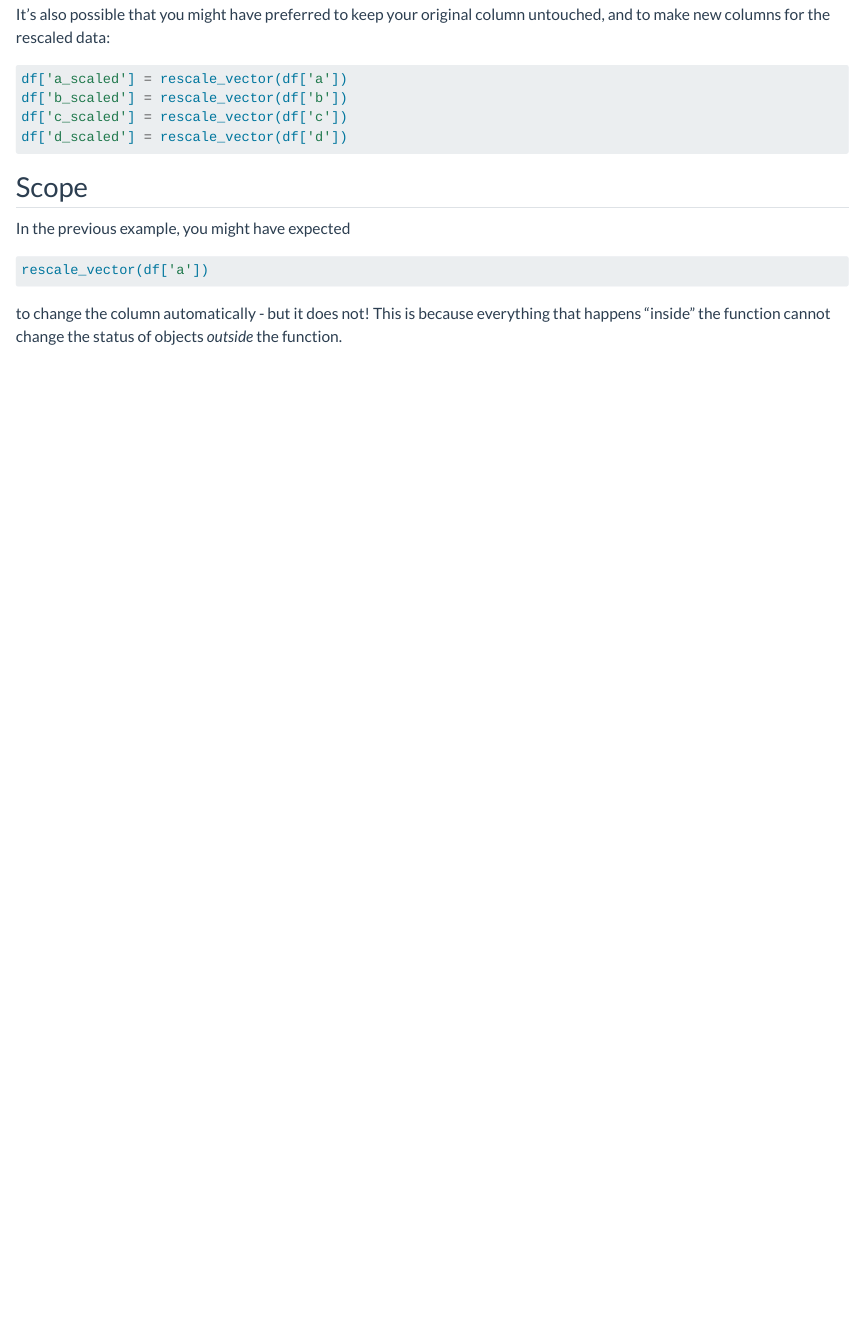
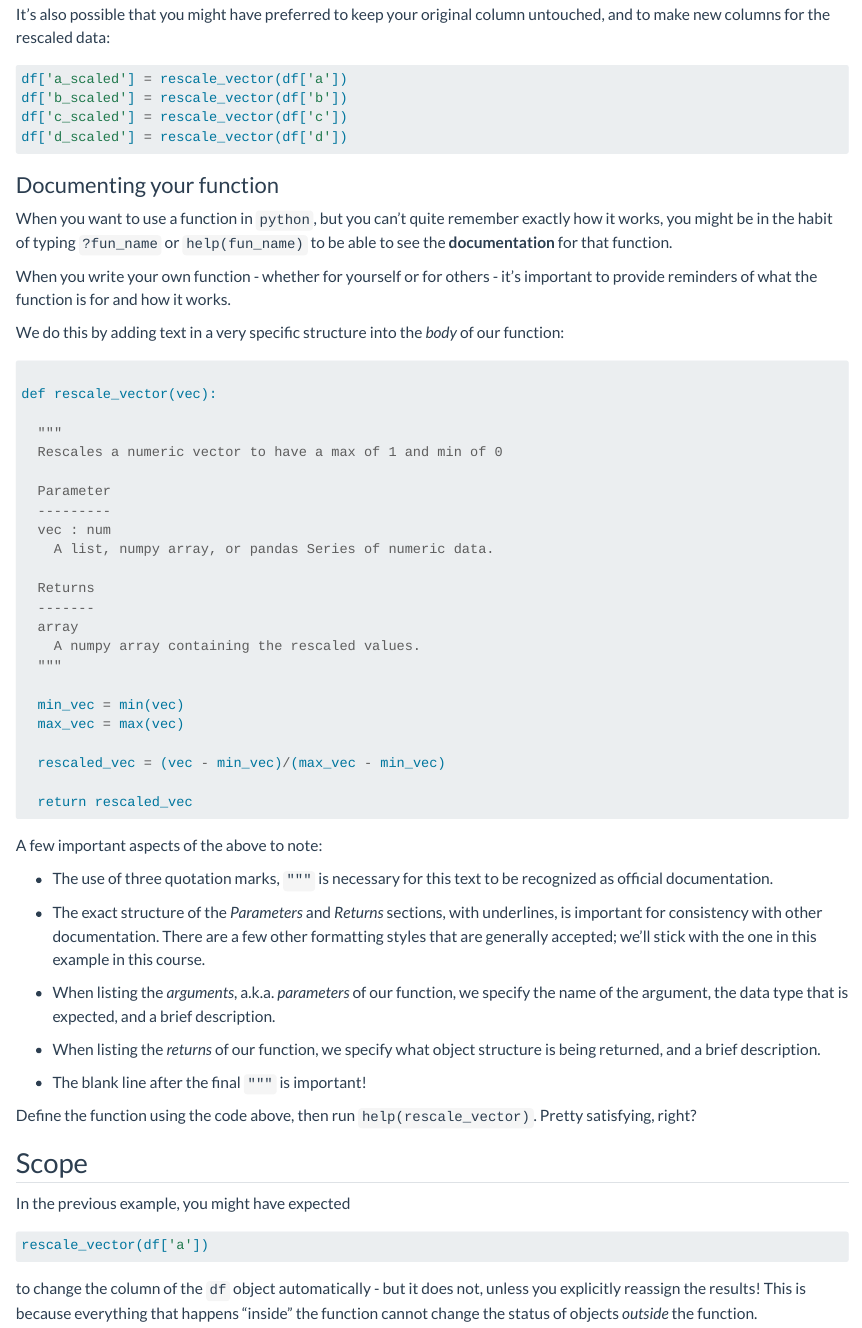
Before and after one commit to DS-ML-with-python/Course-Textbook, a Quarto document (05-function_writing.qmd): the page in a window 1100 px wide, from 3300 px down. Rendered offline with R 4.5, knitr and Pandoc in place of Quarto, with nearby package versions; some code elsewhere in the file could not run offline; long lines of code are wrapped.

Commit message:
add docstrings

````diff
--- a/05-function_writing.qmd
+++ b/05-function_writing.qmd
@@ -165,6 +165,58 @@ df['c_scaled'] = rescale_vector(df['c'])
 df['d_scaled'] = rescale_vector(df['d'])
 ```
 
+### Documenting your function
+
+When you want to use a function in `python`, but you can't quite remember exactly how it works, you might be in the habit of typing `?fun_name` or `help(fun_name)` to be able to see the **documentation** for that function.
+
+When you write your own function - whether for yourself or for others - it's important to provide reminders of what the function is for and how it works.
+
+We do this by adding text in a very specific structure into the *body* of our function:
+
+
+```{python}
+
+def rescale_vector(vec):
+
+  """
+  Rescales a numeric vector to have a max of 1 and min of 0
+
+  Parameter
+  ---------
+  vec : num
+    A list, numpy array, or pandas Series of numeric data.
+
+  Returns
+  -------
+  array
+    A numpy array containing the rescaled values.
+  """
+
+  min_vec = min(vec)
+  max_vec = max(vec)
+
+  rescaled_vec = (vec - min_vec)/(max_vec - min_vec)
+
+  return rescaled_vec
+
+```
+
+A few important aspects of the above to note:
+
+* The use of three quotation marks, `"""` is necessary for this text to be recognized as official documentation.
+
+* The exact structure of the *Parameters* and *Returns* sections, with underlines, is important for consistency with other documentation.  There are a few other formatting styles that are generally accepted; we'll stick with the one in this example in this course.
+
+* When listing the *arguments*, a.k.a. *parameters* of our function, we specify the name of the argument, the data type that is expected, and a brief description.
+
+* When listing the *returns* of our function, we specify what object structure is being returned, and a brief description.
+
+* The blank line after the final `"""` is important!
+
+:::{.callout-check-in .icon}
+Define the function using the code above, then run `help(rescale_vector)`. Pretty satisfying, right?
+:::
+
 
 ## Scope
 
@@ -175,7 +227,7 @@ In the previous example, you might have expected
 rescale_vector(df['a'])
 ```
 
-to change the column automatically - but it does not!  This is because everything that happens "inside" the function cannot change the status of objects *outside* the function.
+to change the column of the `df` object automatically - but it does not, unless you explicitly reassign the results!  This is because everything that happens "inside" the function cannot change the status of objects *outside* the function.
 
 This critical programming concept - determining when objects are changed and when they can be accessed - is called **scope**.
 
````
Also changed, not shown: docs/search.json, 3 other files.
